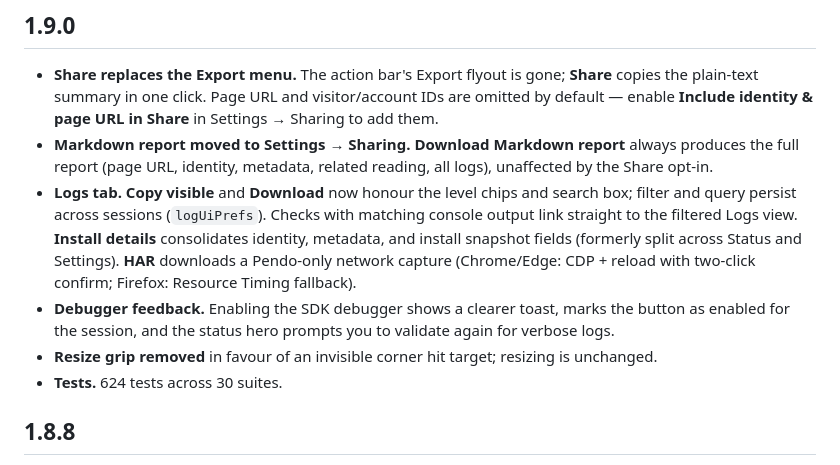
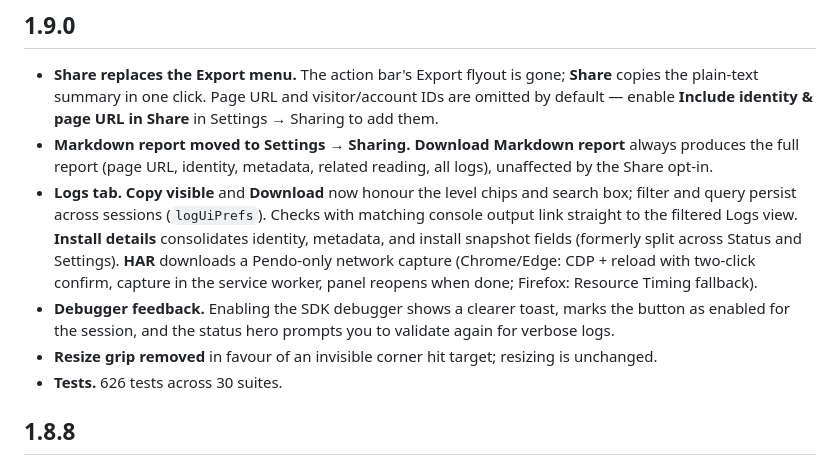
Before and after one commit to jbambury94/Pendo-Validate-Install-Extension, a Markdown page: CHANGELOG.md, the part around the change. Rendered like a GitHub page.

Commit message:
Release v1.9.0

```diff
--- a/CHANGELOG.md
+++ b/CHANGELOG.md
@@ -3,10 +3,10 @@
 ## 1.9.0
 - **Share replaces the Export menu.** The action bar's Export flyout is gone; **Share** copies the plain-text summary in one click. Page URL and visitor/account IDs are omitted by default — enable **Include identity & page URL in Share** in Settings → Sharing to add them.
 - **Markdown report moved to Settings → Sharing.** **Download Markdown report** always produces the full report (page URL, identity, metadata, related reading, all logs), unaffected by the Share opt-in.
-- **Logs tab.** **Copy visible** and **Download** now honour the level chips and search box; filter and query persist across sessions (`logUiPrefs`). Checks with matching console output link straight to the filtered Logs view. **Install details** consolidates identity, metadata, and install snapshot fields (formerly split across Status and Settings). **HAR** downloads a Pendo-only network capture (Chrome/Edge: CDP + reload with two-click confirm; Firefox: Resource Timing fallback).
+- **Logs tab.** **Copy visible** and **Download** now honour the level chips and search box; filter and query persist across sessions (`logUiPrefs`). Checks with matching console output link straight to the filtered Logs view. **Install details** consolidates identity, metadata, and install snapshot fields (formerly split across Status and Settings). **HAR** downloads a Pendo-only network capture (Chrome/Edge: CDP + reload with two-click confirm, capture in the service worker, panel reopens when done; Firefox: Resource Timing fallback).
 - **Debugger feedback.** Enabling the SDK debugger shows a clearer toast, marks the button as enabled for the session, and the status hero prompts you to validate again for verbose logs.
 - **Resize grip removed** in favour of an invisible corner hit target; resizing is unchanged.
-- **Tests.** 624 tests across 30 suites.
+- **Tests.** 626 tests across 30 suites.
 
 ## 1.8.8
 - **Self-instrumentation SDK 2.341.0** (was 2.330.2); bundled agent and designer assets refreshed.
```
